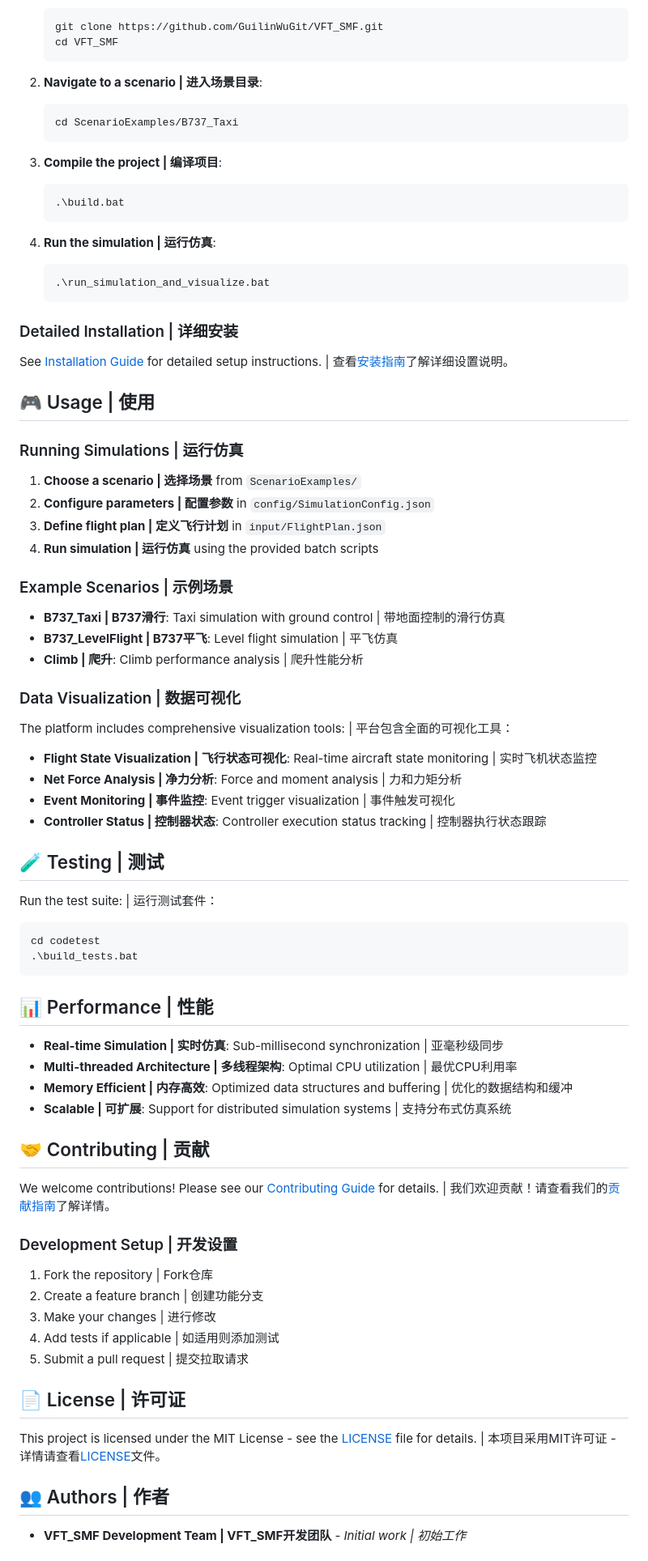
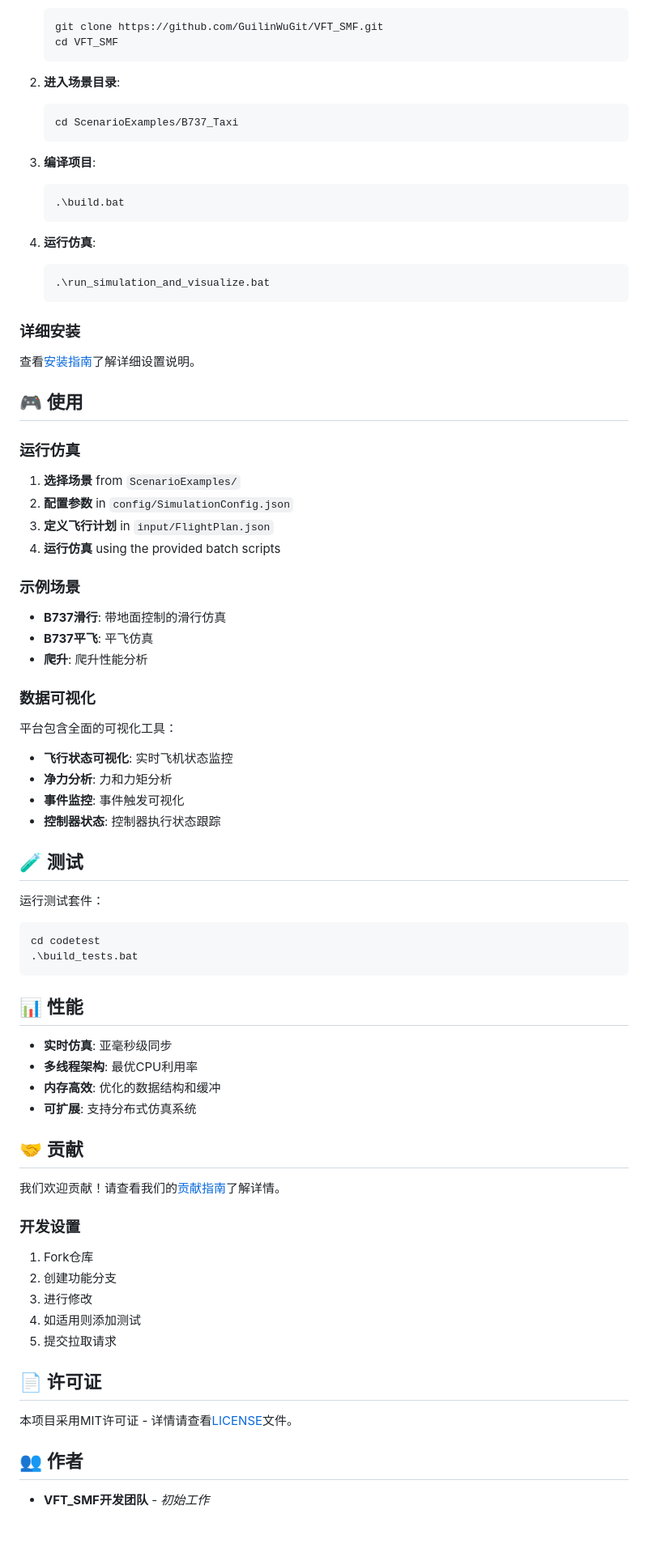
Before and after one commit to GuilinWuGit/VFT_SMF, a Markdown page: README.md, the part around one of its changes. Shown at 81% size. Rendered like a GitHub page; blank space fills up the shorter version.

Commit message:
Reorganize README.md: Chinese version first, then English version

````diff
--- a/README.md
+++ b/README.md
@@ -67,82 +64,82 @@ VFT_SMF V3/
    cd VFT_SMF
    ```
 
-2. **Navigate to a scenario | 进入场景目录**:
+2. **进入场景目录**:
    ```bash
    cd ScenarioExamples/B737_Taxi
    ```
 
-3. **Compile the project | 编译项目**:
+3. **编译项目**:
    ```bash
    .\build.bat
    ```
 
-4. **Run the simulation | 运行仿真**:
+4. **运行仿真**:
    ```bash
    .\run_simulation_and_visualize.bat
    ```
 
-### Detailed Installation | 详细安装
+### 详细安装
 
-See [Installation Guide](docs/installation.md) for detailed setup instructions. | 查看[安装指南](docs/installation.md)了解详细设置说明。
+查看[安装指南](docs/installation.md)了解详细设置说明。
 
-## 🎮 Usage | 使用
+## 🎮 使用
 
-### Running Simulations | 运行仿真
+### 运行仿真
 
-1. **Choose a scenario | 选择场景** from `ScenarioExamples/`
-2. **Configure parameters | 配置参数** in `config/SimulationConfig.json`
-3. **Define flight plan | 定义飞行计划** in `input/FlightPlan.json`
-4. **Run simulation | 运行仿真** using the provided batch scripts
+1. **选择场景** from `ScenarioExamples/`
+2. **配置参数** in `config/SimulationConfig.json`
+3. **定义飞行计划** in `input/FlightPlan.json`
+4. **运行仿真** using the provided batch scripts
 
-### Example Scenarios | 示例场景
+### 示例场景
 
-- **B737_Taxi | B737滑行**: Taxi simulation with ground control | 带地面控制的滑行仿真
-- **B737_LevelFlight | B737平飞**: Level flight simulation | 平飞仿真
-- **Climb | 爬升**: Climb performance analysis | 爬升性能分析
+- **B737滑行**: 带地面控制的滑行仿真
+- **B737平飞**: 平飞仿真
+- **爬升**: 爬升性能分析
 
-### Data Visualization | 数据可视化
+### 数据可视化
 
-The platform includes comprehensive visualization tools: | 平台包含全面的可视化工具：
+平台包含全面的可视化工具：
 
-- **Flight State Visualization | 飞行状态可视化**: Real-time aircraft state monitoring | 实时飞机状态监控
-- **Net Force Analysis | 净力分析**: Force and moment analysis | 力和力矩分析
-- **Event Monitoring | 事件监控**: Event trigger visualization | 事件触发可视化
-- **Controller Status | 控制器状态**: Controller execution status tracking | 控制器执行状态跟踪
+- **飞行状态可视化**: 实时飞机状态监控
+- **净力分析**: 力和力矩分析
+- **事件监控**: 事件触发可视化
+- **控制器状态**: 控制器执行状态跟踪
 
-## 🧪 Testing | 测试
+## 🧪 测试
 
-Run the test suite: | 运行测试套件：
+运行测试套件：
 
 ```bash
 cd codetest
 .\build_tests.bat
 ```
 
-## 📊 Performance | 性能
+## 📊 性能
 
-- **Real-time Simulation | 实时仿真**: Sub-millisecond synchronization | 亚毫秒级同步
-- **Multi-threaded Architecture | 多线程架构**: Optimal CPU utilization | 最优CPU利用率
-- **Memory Efficient | 内存高效**: Optimized data structures and buffering | 优化的数据结构和缓冲
-- **Scalable | 可扩展**: Support for distributed simulation systems | 支持分布式仿真系统
+- **实时仿真**: 亚毫秒级同步
+- **多线程架构**: 最优CPU利用率
+- **内存高效**: 优化的数据结构和缓冲
+- **可扩展**: 支持分布式仿真系统
 
-## 🤝 Contributing | 贡献
+## 🤝 贡献
 
-We welcome contributions! Please see our [Contributing Guide](CONTRIBUTING.md) for details. | 我们欢迎贡献！请查看我们的[贡献指南](CONTRIBUTING.md)了解详情。
+我们欢迎贡献！请查看我们的[贡献指南](CONTRIBUTING.md)了解详情。
 
-### Development Setup | 开发设置
+### 开发设置
 
-1. Fork the repository | Fork仓库
-2. Create a feature branch | 创建功能分支
-3. Make your changes | 进行修改
-4. Add tests if applicable | 如适用则添加测试
-5. Submit a pull request | 提交拉取请求
+1. Fork仓库
+2. 创建功能分支
+3. 进行修改
+4. 如适用则添加测试
+5. 提交拉取请求
 
-## 📄 License | 许可证
+## 📄 许可证
 
-This project is licensed under the MIT License - see the [LICENSE](LICENSE) file for details. | 本项目采用MIT许可证 - 详情请查看[LICENSE](LICENSE)文件。
+本项目采用MIT许可证 - 详情请查看[LICENSE](LICENSE)文件。
 
-## 👥 Authors | 作者
+## 👥 作者
 
-- **VFT_SMF Development Team | VFT_SMF开发团队** - *Initial work | 初始工作*
+- **VFT_SMF开发团队** - *初始工作*
 
````
Also changed, not shown: other parts of README.md (+226 -56 lines).
